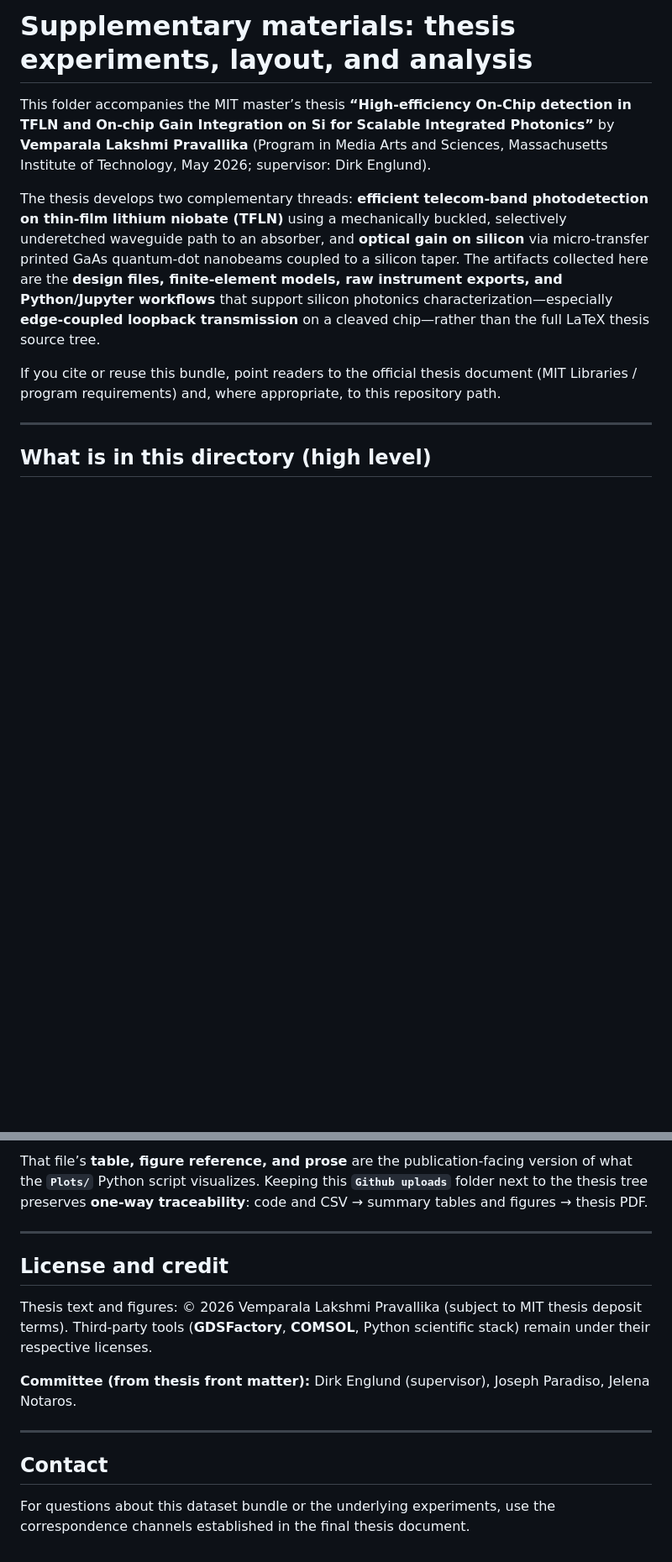
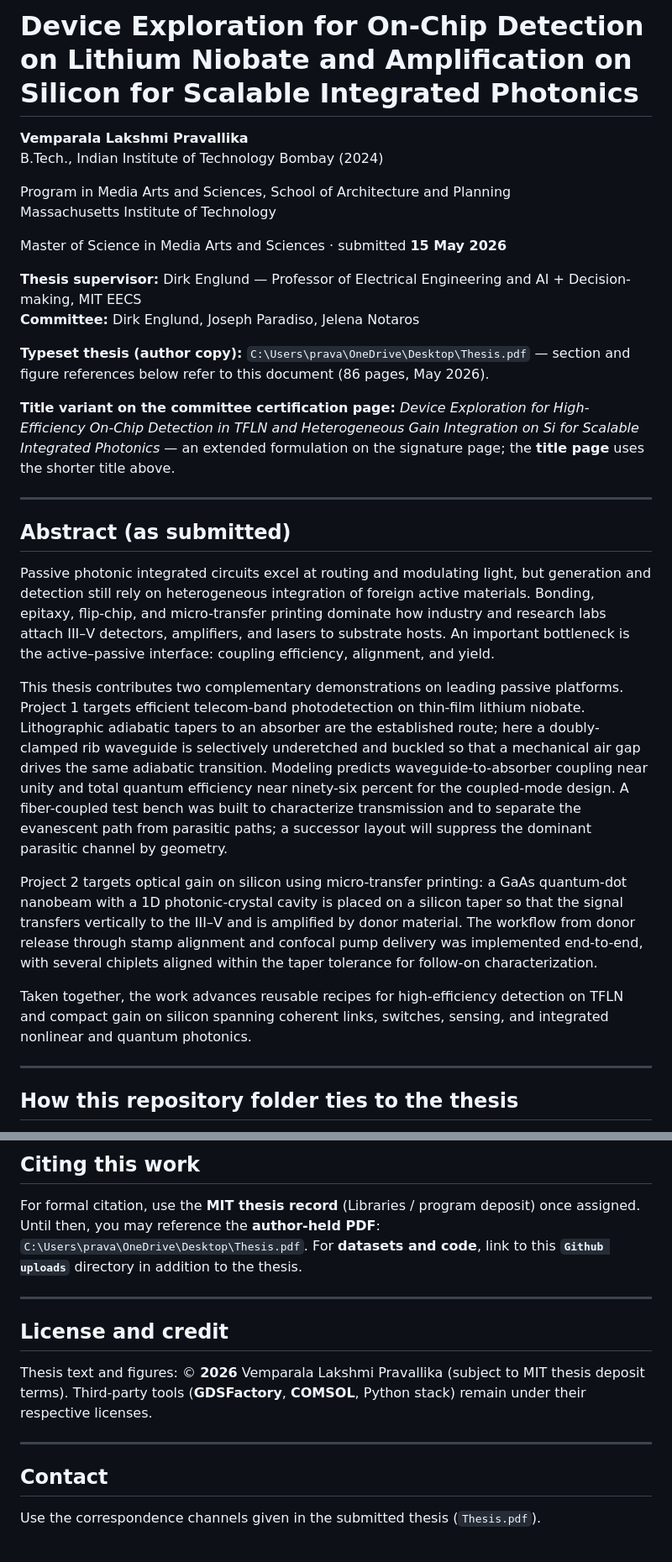
Before and after one commit to vlpravallika/integrated_photonics_ms_thesis, a Markdown page: README.md, 2 parts joined by grey strips. Shown at 84% size. GitHub-like rendering; blank space fills up the shorter version.

```diff
--- a/README.md
+++ b/README.md
@@ -1,11 +1,33 @@
-# Supplementary materials: thesis experiments, layout, and analysis
+# Device Exploration for On-Chip Detection on Lithium Niobate and Amplification on Silicon for Scalable Integrated Photonics
 
-This folder accompanies the MIT master’s thesis **“High-efficiency On-Chip detection in TFLN and On-chip Gain Integration on Si for Scalable Integrated Photonics”** by **Vemparala Lakshmi Pravallika** (Program in Media Arts and Sciences, Massachusetts Institute of Technology, May 2026; supervisor: Dirk Englund).
+**Vemparala Lakshmi Pravallika**
+B.Tech., Indian Institute of Technology Bombay (2024)
 
-The thesis develops two complementary threads: **efficient telecom-band photodetection on thin-film lithium niobate (TFLN)** using a mechanically buckled, selectively underetched waveguide path to an absorber, and **optical gain on silicon** via micro-transfer printed GaAs quantum-dot nanobeams coupled to a silicon taper. The artifacts collected here are the **design files, finite-element models, raw instrument exports, and Python/Jupyter workflows** that support silicon photonics characterization—especially **edge-coupled loopback transmission** on a cleaved chip—rather than the full LaTeX thesis source tree.
+Program in Media Arts and Sciences, School of Architecture and Planning
+Massachusetts Institute of Technology
 
-If you cite or reuse this bundle, point readers to the official thesis document (MIT Libraries / program requirements) and, where appropriate, to this repository path.
+Master of Science in Media Arts and Sciences · submitted **15 May 2026**
+
+**Thesis supervisor:** Dirk Englund — Professor of Electrical Engineering and AI + Decision-making, MIT EECS
+**Committee:** Dirk Englund, Joseph Paradiso, Jelena Notaros
+
+**Typeset thesis (author copy):** `C:\Users\prava\OneDrive\Desktop\Thesis.pdf` — section and figure references below refer to this document (86 pages, May 2026).
+
+**Title variant on the committee certification page:** *Device Exploration for High-Efficiency On-Chip Detection in TFLN and Heterogeneous Gain Integration on Si for Scalable Integrated Photonics* — an extended formulation on the signature page; the **title page** uses the shorter title above.
 
 ---
 
-## What is in this directory (high level)
+## Abstract (as submitted)
+
+Passive photonic integrated circuits excel at routing and modulating light, but generation and detection still rely on heterogeneous integration of foreign active materials. Bonding, epitaxy, flip-chip, and micro-transfer printing dominate how industry and research labs attach III–V detectors, amplifiers, and lasers to substrate hosts. An important bottleneck is the active–passive interface: coupling efficiency, alignment, and yield.
+
+This thesis contributes two complementary demonstrations on leading passive platforms. Project 1 targets efficient telecom-band photodetection on thin-film lithium niobate. Lithographic adiabatic tapers to an absorber are the established route; here a doubly-clamped rib waveguide is selectively underetched and buckled so that a mechanical air gap drives the same adiabatic transition. Modeling predicts waveguide-to-absorber coupling near unity and total quantum efficiency near ninety-six percent for the coupled-mode design. A fiber-coupled test bench was built to characterize transmission and to separate the evanescent path from parasitic paths; a successor layout will suppress the dominant parasitic channel by geometry.
+
+Project 2 targets optical gain on silicon using micro-transfer printing: a GaAs quantum-dot nanobeam with a 1D photonic-crystal cavity is placed on a silicon taper so that the signal transfers vertically to the III–V and is amplified by donor material. The workflow from donor release through stamp alignment and confocal pump delivery was implemented end-to-end, with several chiplets aligned within the taper tolerance for follow-on characterization.
+
+Taken together, the work advances reusable recipes for high-efficiency detection on TFLN and compact gain on silicon spanning coherent links, switches, sensing, and integrated nonlinear and quantum photonics.
+
+---
+
+## How this repository folder ties to the thesis
+
@@ -121,16 +126,16 @@ The LaTeX snippet used in the thesis for the loopback section lives alongside re
 
-That file’s **table, figure reference, and prose** are the publication-facing version of what the **`Plots/`** Python script visualizes. Keeping this **`Github uploads`** folder next to the thesis tree preserves **one-way traceability**: code and CSV → summary tables and figures → thesis PDF.
+## Citing this work
+
+For formal citation, use the **MIT thesis record** (Libraries / program deposit) once assigned. Until then, you may reference the **author-held PDF**: `C:\Users\prava\OneDrive\Desktop\Thesis.pdf`. For **datasets and code**, link to this **`Github uploads`** directory in addition to the thesis.
 
 ---
 
 ## License and credit
 
-Thesis text and figures: © 2026 Vemparala Lakshmi Pravallika (subject to MIT thesis deposit terms). Third-party tools (**GDSFactory**, **COMSOL**, Python scientific stack) remain under their respective licenses.
-
-**Committee (from thesis front matter):** Dirk Englund (supervisor), Joseph Paradiso, Jelena Notaros.
+Thesis text and figures: © **2026** Vemparala Lakshmi Pravallika (subject to MIT thesis deposit terms). Third-party tools (**GDSFactory**, **COMSOL**, Python stack) remain under their respective licenses.
 
 ---
 
 ## Contact
 
-For questions about this dataset bundle or the underlying experiments, use the correspondence channels established in the final thesis document.
+Use the correspondence channels given in the submitted thesis (`Thesis.pdf`).
```
Also changed, not shown: other parts of README.md (+54 -71 lines).
